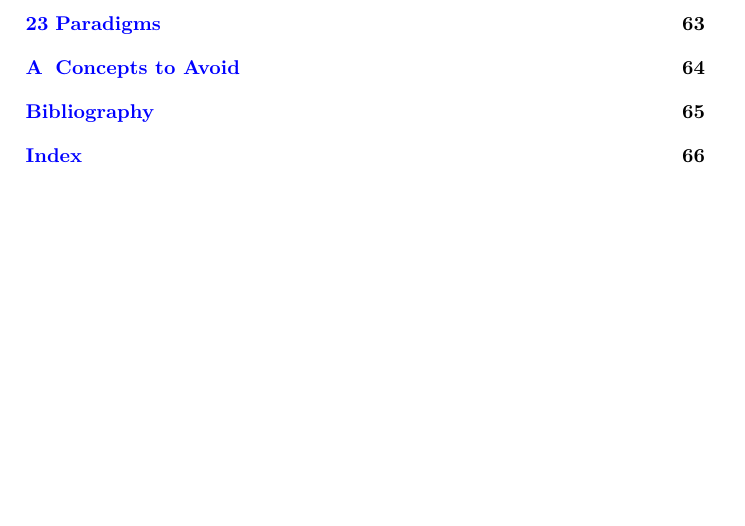
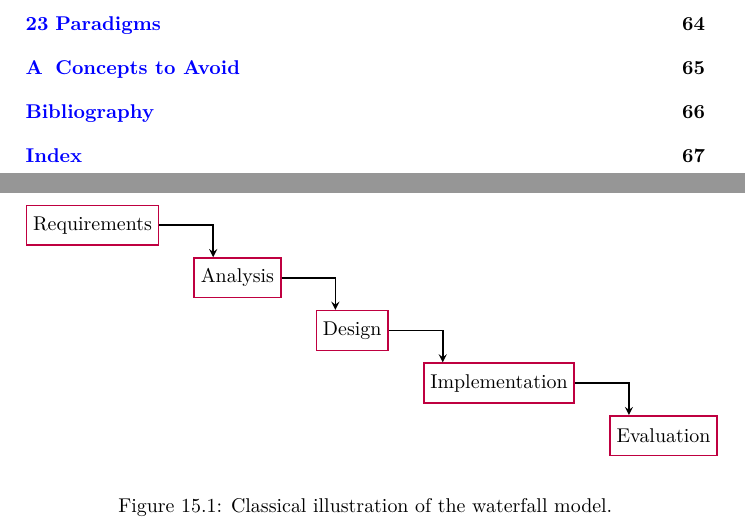
Before and after one commit to aslakjohansen/progintro, a LaTeX thesis (doc/document.tex, which reads doc/figs/swdev_waterfall.tex, doc/swdev.tex): part of page 5 of 68 before the commit and two parts of pages 5 and 53 of 69 after it, the two joined at a grey line, cut so that both start at the same text, the shorter picture padded with empty space. Compiled offline with XeLaTeX; a LaTeX package or settings file that is missing is left out.

Commit message:
Added a figure for a waterfall model

```diff
--- /dev/null
+++ b/doc/figs/swdev_waterfall.tex
@@ -0,0 +1,37 @@
+\begin{center}
+  \begin{tikzpicture}[remember picture]
+    \newcommand{\nodeheight}{7mm}
+    \newcommand{\xstepsize}{6mm}
+    \newcommand{\ystepsize}{-2mm}
+    \tikzstyle{edge}  = [thick,>=stealth,draw=black]
+    \tikzstyle{dedge} = [thick,->,>=stealth,draw=black]
+    \tikzstyle{node}=[
+      rectangle,
+      draw=purple,
+      anchor=north west,
+      thick,
+      minimum height=\nodeheight
+    ]
+
+    \node[node] (requirements)
+      at (0,0)
+      {Requirements};
+    \node[node] (analysis)
+      at ([xshift=\xstepsize, yshift=\ystepsize] requirements.south east)
+      {Analysis};
+    \node[node] (design)
+      at ([xshift=\xstepsize, yshift=\ystepsize] analysis.south east)
+      {Design};
+    \node[node] (implementation)
+      at ([xshift=\xstepsize, yshift=\ystepsize] design.south east)
+      {Implementation};
+    \node[node] (evaluation)
+      at ([xshift=\xstepsize, yshift=\ystepsize] implementation.south east)
+      {Evaluation};
+
+    \draw[dedge] (requirements)-|([xshift=\nodeheight/2]analysis.north west);
+    \draw[dedge] (analysis)-|([xshift=\nodeheight/2]design.north west);
+    \draw[dedge] (design)-|([xshift=\nodeheight/2]implementation.north west);
+    \draw[dedge] (implementation)-|([xshift=\nodeheight/2]evaluation.north west);
+  \end{tikzpicture}
+\end{center}
--- a/doc/swdev.tex
+++ b/doc/swdev.tex
@@ -8,6 +8,13 @@
 
 \section{Development Models}
 \subsection{Waterfall Model}
+
+\begin{figure}[tbp]
+  \input{figs/swdev_waterfall.tex}
+  \caption{Classical illustration of the waterfall model.}
+  \label{fig:swdev:waterfall}
+\end{figure}
+
 \subsection{Iterative Models}
 
 \section{Tools}
```
